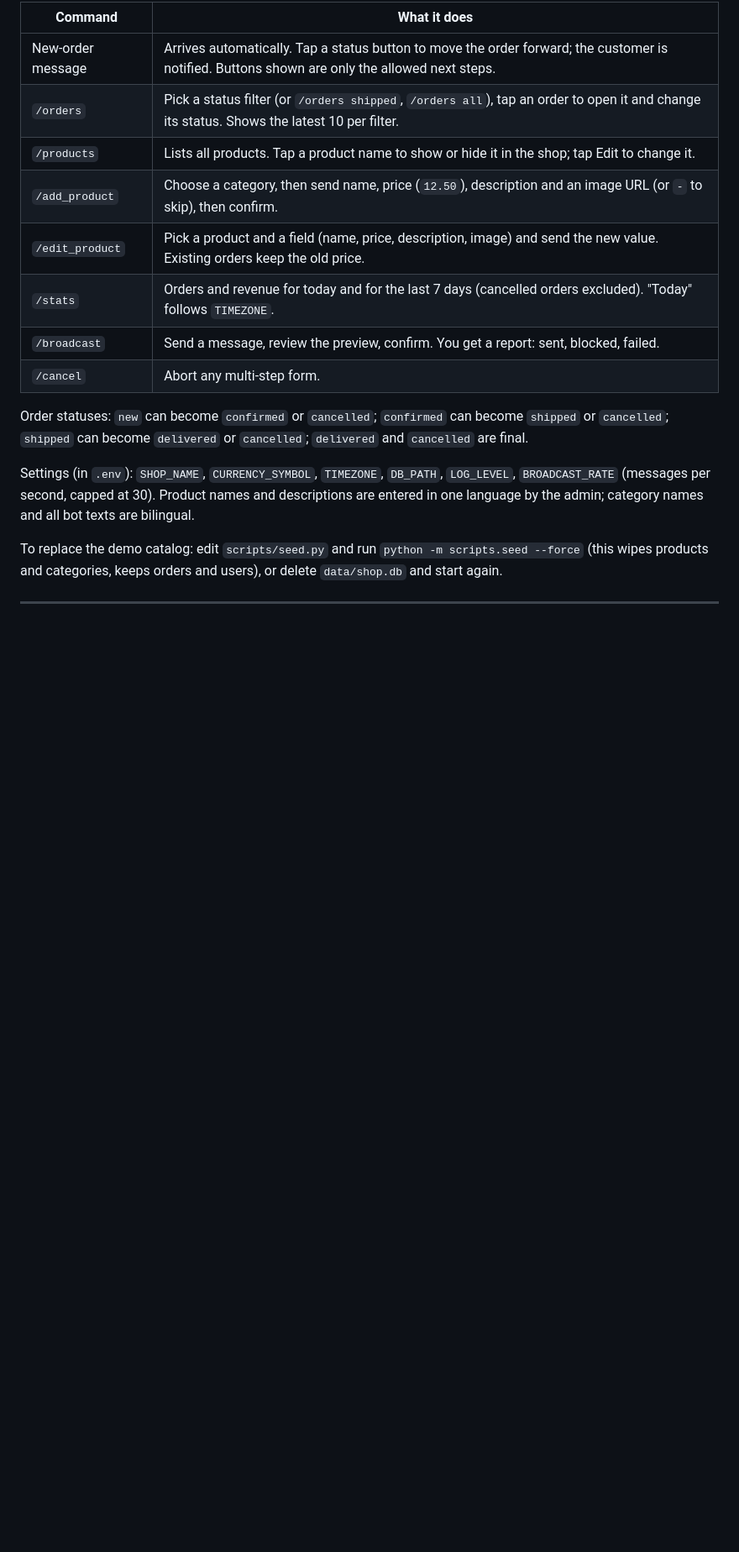
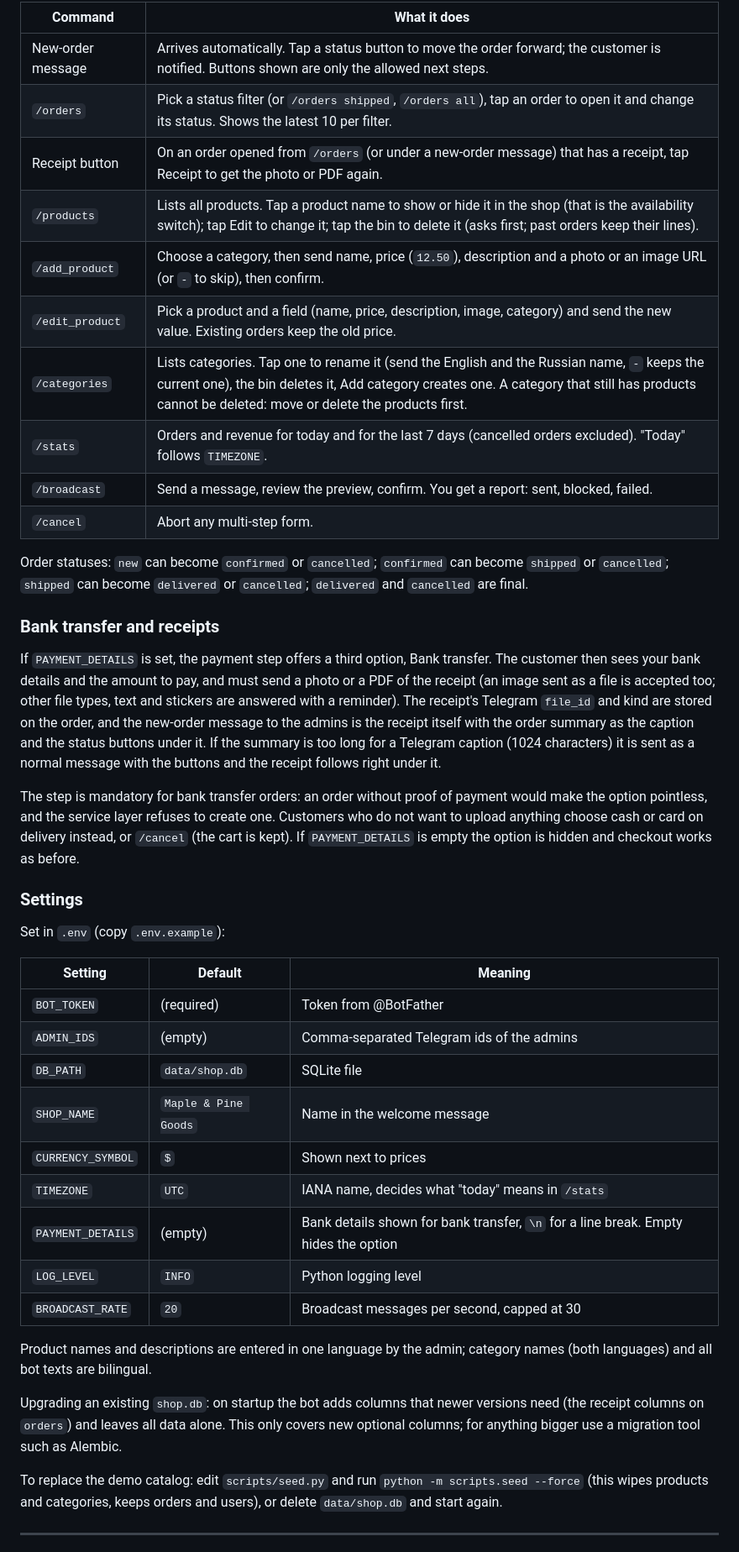
Before and after one commit to yusufbek-labs/telegram-shop-bot, a Markdown page: README.md, the part around one of its changes. Shown at 84% size. GitHub-like rendering; blank space fills up the shorter version.

```diff
--- a/README.md
+++ b/README.md
@@ -65,16 +66,42 @@ Admins are the Telegram ids in `ADMIN_IDS` (comma-separated). Everyone else is a
 |---|---|
 | New-order message | Arrives automatically. Tap a status button to move the order forward; the customer is notified. Buttons shown are only the allowed next steps. |
 | `/orders` | Pick a status filter (or `/orders shipped`, `/orders all`), tap an order to open it and change its status. Shows the latest 10 per filter. |
-| `/products` | Lists all products. Tap a product name to show or hide it in the shop; tap Edit to change it. |
-| `/add_product` | Choose a category, then send name, price (`12.50`), description and an image URL (or `-` to skip), then confirm. |
-| `/edit_product` | Pick a product and a field (name, price, description, image) and send the new value. Existing orders keep the old price. |
+| Receipt button | On an order opened from `/orders` (or under a new-order message) that has a receipt, tap Receipt to get the photo or PDF again. |
+| `/products` | Lists all products. Tap a product name to show or hide it in the shop (that is the availability switch); tap Edit to change it; tap the bin to delete it (asks first; past orders keep their lines). |
+| `/add_product` | Choose a category, then send name, price (`12.50`), description and a photo or an image URL (or `-` to skip), then confirm. |
+| `/edit_product` | Pick a product and a field (name, price, description, image, category) and send the new value. Existing orders keep the old price. |
+| `/categories` | Lists categories. Tap one to rename it (send the English and the Russian name, `-` keeps the current one), the bin deletes it, Add category creates one. A category that still has products cannot be deleted: move or delete the products first. |
 | `/stats` | Orders and revenue for today and for the last 7 days (cancelled orders excluded). "Today" follows `TIMEZONE`. |
 | `/broadcast` | Send a message, review the preview, confirm. You get a report: sent, blocked, failed. |
 | `/cancel` | Abort any multi-step form. |
 
 Order statuses: `new` can become `confirmed` or `cancelled`; `confirmed` can become `shipped` or `cancelled`; `shipped` can become `delivered` or `cancelled`; `delivered` and `cancelled` are final.
 
-Settings (in `.env`): `SHOP_NAME`, `CURRENCY_SYMBOL`, `TIMEZONE`, `DB_PATH`, `LOG_LEVEL`, `BROADCAST_RATE` (messages per second, capped at 30). Product names and descriptions are entered in one language by the admin; category names and all bot texts are bilingual.
+### Bank transfer and receipts
+
+If `PAYMENT_DETAILS` is set, the payment step offers a third option, Bank transfer. The customer then sees your bank details and the amount to pay, and must send a photo or a PDF of the receipt (an image sent as a file is accepted too; other file types, text and stickers are answered with a reminder). The receipt's Telegram `file_id` and kind are stored on the order, and the new-order message to the admins is the receipt itself with the order summary as the caption and the status buttons under it. If the summary is too long for a Telegram caption (1024 characters) it is sent as a normal message with the buttons and the receipt follows right under it.
+
+The step is mandatory for bank transfer orders: an order without proof of payment would make the option pointless, and the service layer refuses to create one. Customers who do not want to upload anything choose cash or card on delivery instead, or `/cancel` (the cart is kept). If `PAYMENT_DETAILS` is empty the option is hidden and checkout works as before.
+
+### Settings
+
+Set in `.env` (copy `.env.example`):
+
+| Setting | Default | Meaning |
+|---|---|---|
+| `BOT_TOKEN` | (required) | Token from @BotFather |
+| `ADMIN_IDS` | (empty) | Comma-separated Telegram ids of the admins |
+| `DB_PATH` | `data/shop.db` | SQLite file |
+| `SHOP_NAME` | `Maple & Pine Goods` | Name in the welcome message |
+| `CURRENCY_SYMBOL` | `$` | Shown next to prices |
+| `TIMEZONE` | `UTC` | IANA name, decides what "today" means in `/stats` |
+| `PAYMENT_DETAILS` | (empty) | Bank details shown for bank transfer, `\n` for a line break. Empty hides the option |
+| `LOG_LEVEL` | `INFO` | Python logging level |
+| `BROADCAST_RATE` | `20` | Broadcast messages per second, capped at 30 |
+
+Product names and descriptions are entered in one language by the admin; category names (both languages) and all bot texts are bilingual.
+
+Upgrading an existing `shop.db`: on startup the bot adds columns that newer versions need (the receipt columns on `orders`) and leaves all data alone. This only covers new optional columns; for anything bigger use a migration tool such as Alembic.
 
 To replace the demo catalog: edit `scripts/seed.py` and run `python -m scripts.seed --force` (this wipes products and categories, keeps orders and users), or delete `data/shop.db` and start again.
 
```
Also changed, not shown: other parts of README.md (+28 -17 lines), docs/test-results.png.
